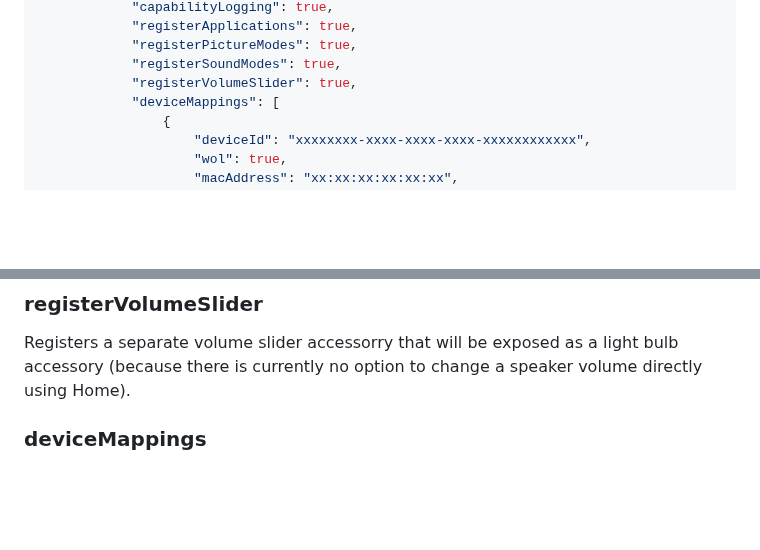
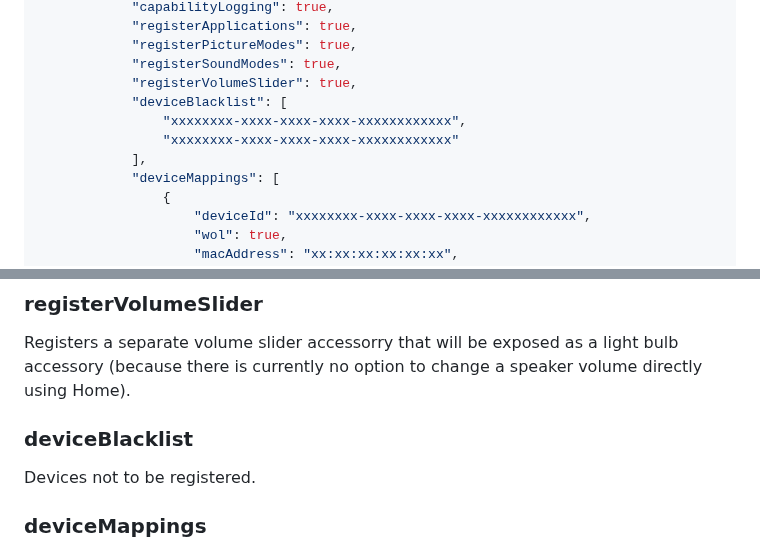
Before and after one commit to o-lukas/homebridge-smartthings-tv, a Markdown page: README.md, 2 parts joined by grey strips. Drawn GitHub-style; blank space fills up the shorter version.

Commit message:
doc: added documentation for deviceBlacklist

```diff
--- a/README.md
+++ b/README.md
@@ -47,6 +47,10 @@ The following snippets shows all available properties you can use for the plugin
             "registerPictureModes": true,
             "registerSoundModes": true,
             "registerVolumeSlider": true,
+            "deviceBlacklist": [
+                "xxxxxxxx-xxxx-xxxx-xxxx-xxxxxxxxxxxx",
+                "xxxxxxxx-xxxx-xxxx-xxxx-xxxxxxxxxxxx"
+            ],
             "deviceMappings": [
                 {
                     "deviceId": "xxxxxxxx-xxxx-xxxx-xxxx-xxxxxxxxxxxx",
@@ -99,6 +103,10 @@ Registers all available sound modes as separate switches that can be toggled to
 ### registerVolumeSlider
 
 Registers a separate volume slider accessorry that will be exposed as a light bulb accessory (because there is currently no option to change a speaker volume directly using Home).
+
+### deviceBlacklist
+
+Devices not to be registered.
 
 ### deviceMappings
 
```
